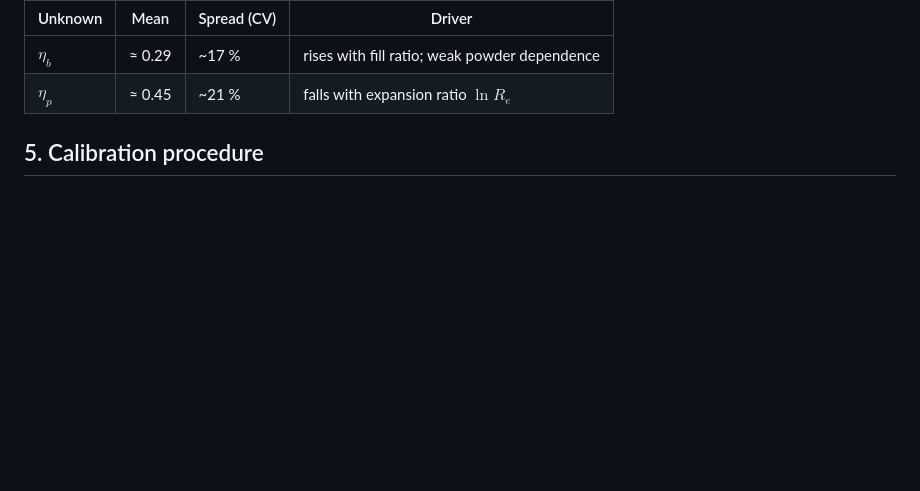
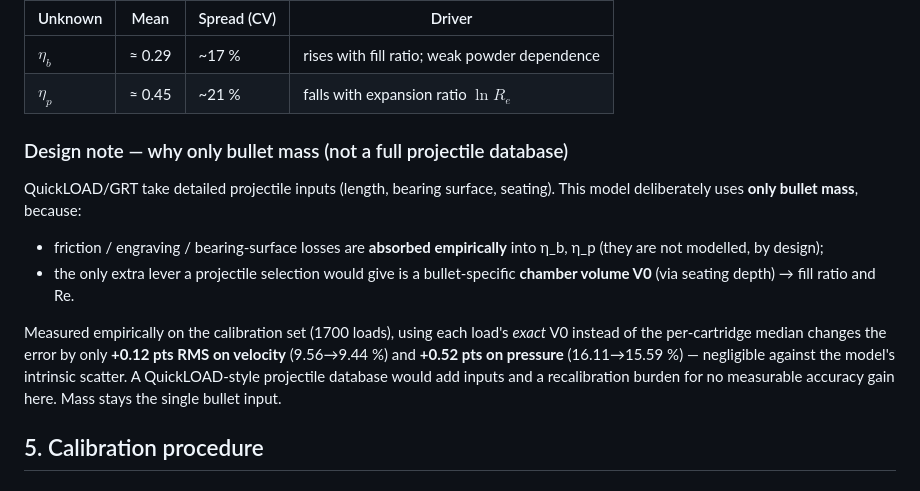
Before and after one commit to fbastin/tireur_reloaded, a Markdown page: docs/MODEL.md, the part around the change. GitHub-like rendering; blank space fills up the shorter version.

Commit message:
docs: design note — bullet mass only (V0/seating refinement = +0.1/0.5pt, negligible)
Co-Authored-By: Claude Opus 4.8 <noreply@anthropic.com>

```diff
--- a/docs/MODEL.md
+++ b/docs/MODEL.md
@@ -108,6 +108,23 @@ Empirically the two unknowns are bounded and stable, but not constant:
 |---|---|---|---|
 | $\eta_b$ | ≈ 0.29 | ~17 % | rises with fill ratio; weak powder dependence |
 | $\eta_p$ | ≈ 0.45 | ~21 % | falls with expansion ratio $\ln R_e$ |
+
+### Design note — why only bullet mass (not a full projectile database)
+
+QuickLOAD/GRT take detailed projectile inputs (length, bearing surface, seating).
+This model deliberately uses **only bullet mass**, because:
+
+- friction / engraving / bearing-surface losses are **absorbed empirically** into
+  η_b, η_p (they are not modelled, by design);
+- the only extra lever a projectile selection would give is a bullet-specific
+  **chamber volume V0** (via seating depth) → fill ratio and Re.
+
+Measured empirically on the calibration set (1700 loads), using each load's *exact*
+V0 instead of the per-cartridge median changes the error by only **+0.12 pts RMS on
+velocity** (9.56→9.44 %) and **+0.52 pts on pressure** (16.11→15.59 %) — negligible
+against the model's intrinsic scatter. A QuickLOAD-style projectile database would
+add inputs and a recalibration burden for no measurable accuracy gain here. Mass
+stays the single bullet input.
 
 ## 5. Calibration procedure
 
```
